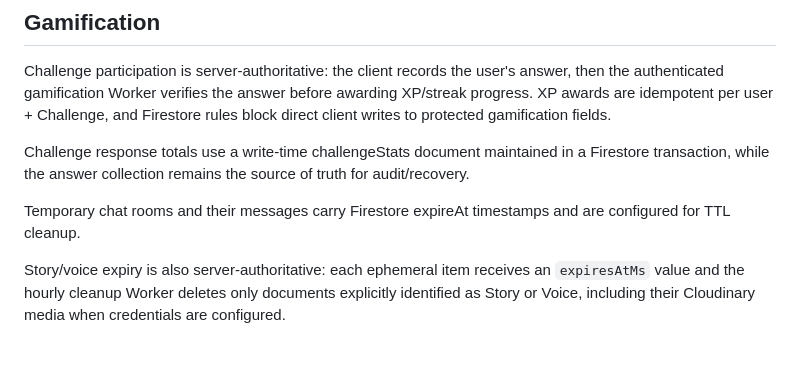
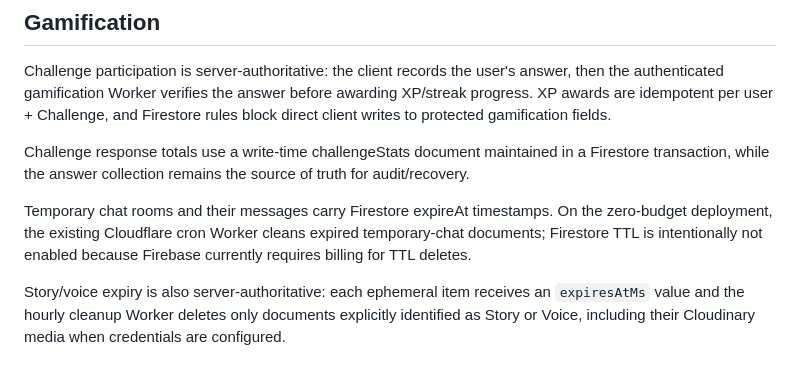
Before and after one commit to nikhilkumar210h-debug/trio_day_nikhilkumar, a Markdown page: README.md, the part around the change. Drawn GitHub-style.

Commit message:
docs: keep temporary chat cleanup zero-budget

```diff
--- a/README.md
+++ b/README.md
@@ -104,7 +104,7 @@ Challenge participation is server-authoritative: the client records the user's a
 
 Challenge response totals use a write-time challengeStats document maintained in a Firestore transaction, while the answer collection remains the source of truth for audit/recovery.
 
-Temporary chat rooms and their messages carry Firestore expireAt timestamps and are configured for TTL cleanup.
+Temporary chat rooms and their messages carry Firestore expireAt timestamps. On the zero-budget deployment, the existing Cloudflare cron Worker cleans expired temporary-chat documents; Firestore TTL is intentionally not enabled because Firebase currently requires billing for TTL deletes.
 
 Story/voice expiry is also server-authoritative: each ephemeral item receives an `expiresAtMs` value and the hourly cleanup Worker deletes only documents explicitly identified as Story or Voice, including their Cloudinary media when credentials are configured.
 
```
